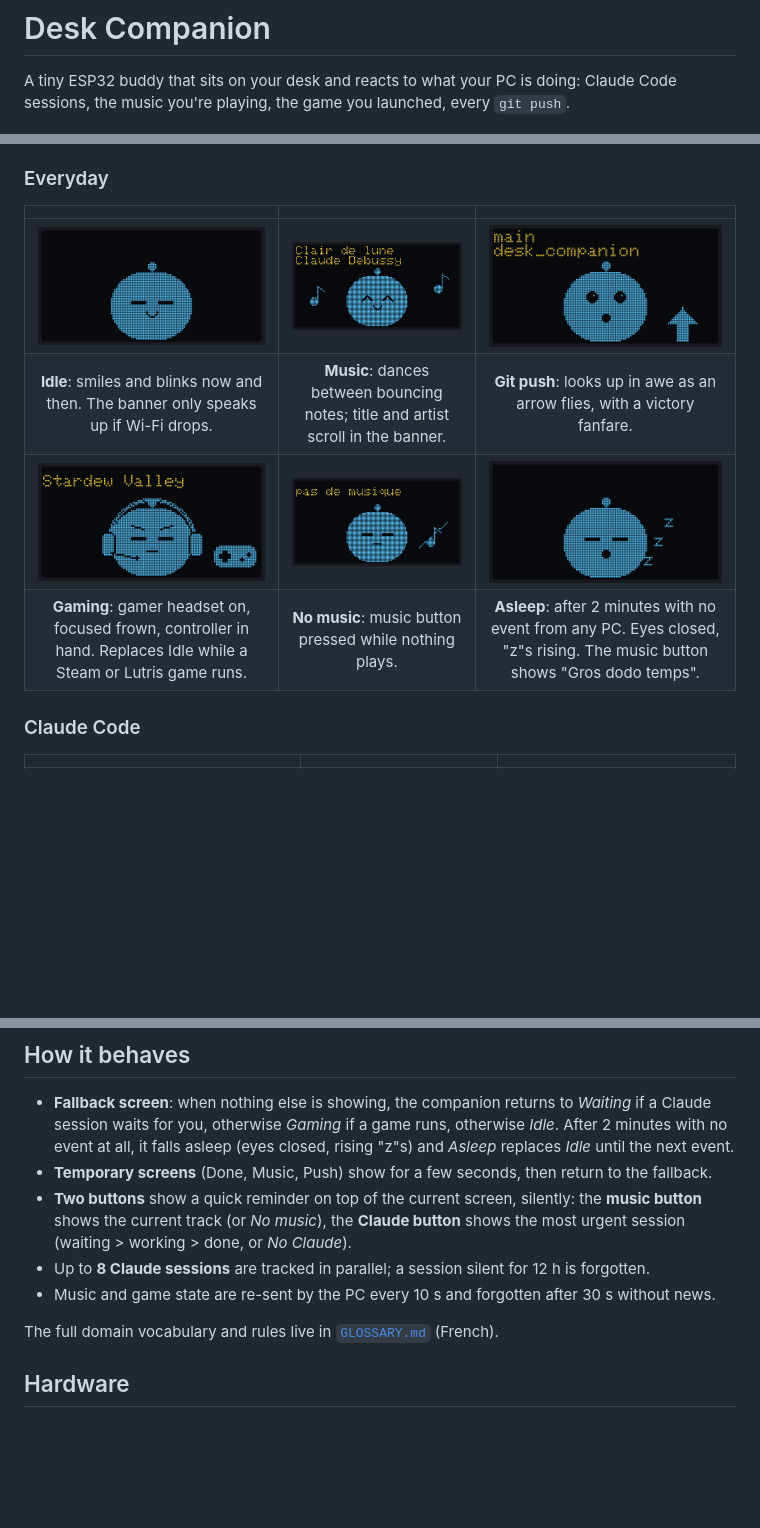
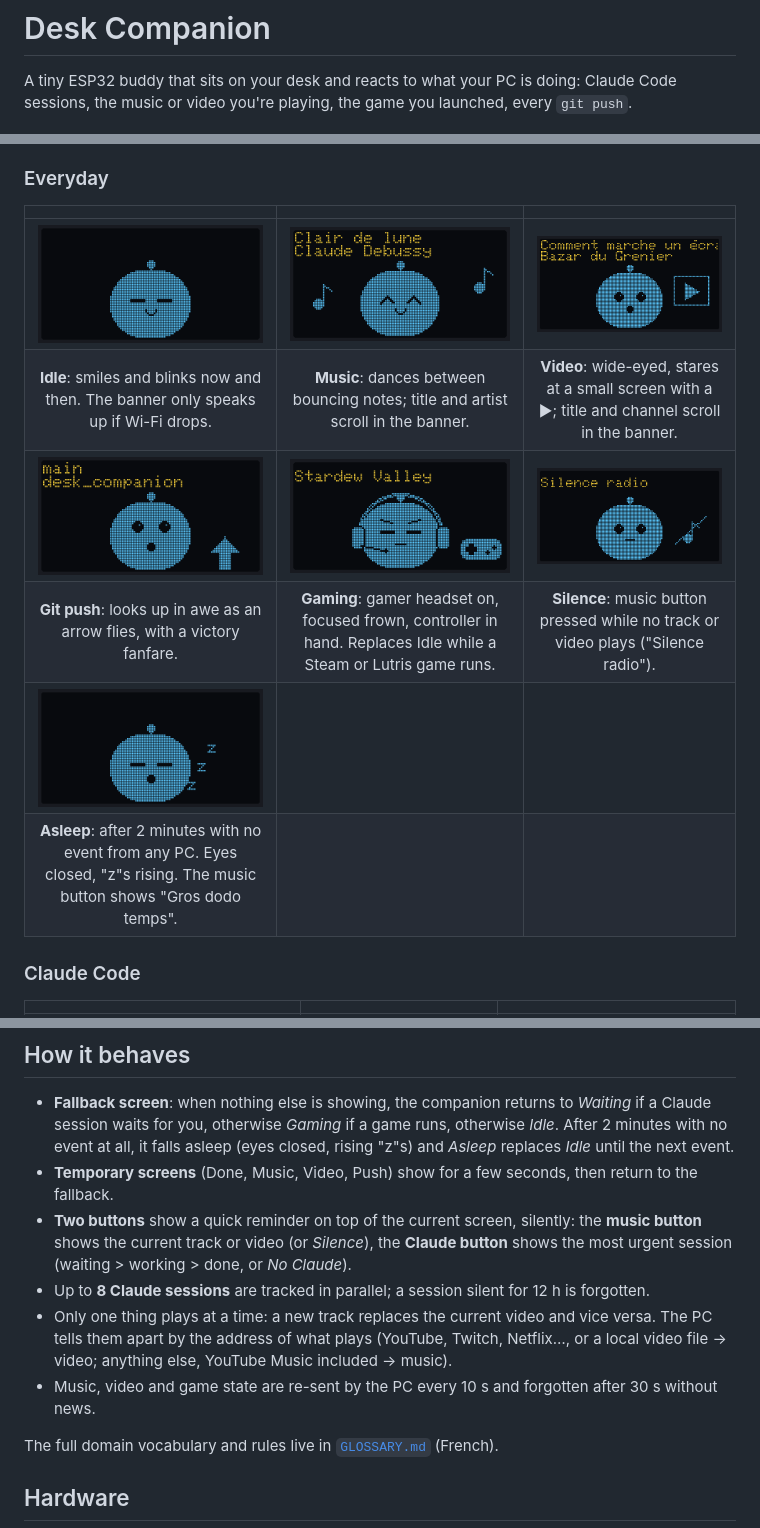
Before and after one commit to Melrakkiie/desk_companion, a Markdown page: README.md, 3 parts joined by grey strips. Rendered like a GitHub page; pictures changed too: docs/screens/no_music.gif, docs/screens/video.gif (added); blank space fills up the shorter version.

Commit message:
README : écran Vidéo, Silence radio, tri vidéo/musique
video.gif et no_music.gif rendus depuis le vrai expressions.cpp et etat.cpp.

Co-Authored-By: Claude Opus 5.5 <noreply@anthropic.com>

```diff
--- a/README.md
+++ b/README.md
@@ -1,7 +1,7 @@
 # Desk Companion
 
 A tiny ESP32 buddy that sits on your desk and reacts to what your PC is doing: Claude Code sessions,
-the music you're playing, the game you launched, every `git push`.
+the music or video you're playing, the game you launched, every `git push`.
 
 <p align="center"><img src="docs/screens/idle.gif" alt="Idle: the Ball smiles and blinks" width="420"></p>
 
@@ -20,10 +20,12 @@ everyday, and **the Mascot**, Claude Code's pixel-art critter, for everything Cl
 
 | | | |
 |:-:|:-:|:-:|
-| <img src="docs/screens/idle.gif" width="260"> | <img src="docs/screens/music.gif" width="260"> | <img src="docs/screens/push.gif" width="260"> |
-| **Idle**: smiles and blinks now and then. The banner only speaks up if Wi-Fi drops. | **Music**: dances between bouncing notes; title and artist scroll in the banner. | **Git push**: looks up in awe as an arrow flies, with a victory fanfare. |
-| <img src="docs/screens/game.gif" width="260"> | <img src="docs/screens/no_music.gif" width="260"> | <img src="docs/screens/asleep.gif" width="260"> |
-| **Gaming**: gamer headset on, focused frown, controller in hand. Replaces Idle while a Steam or Lutris game runs. | **No music**: music button pressed while nothing plays. | **Asleep**: after 2 minutes with no event from any PC. Eyes closed, "z"s rising. The music button shows "Gros dodo temps". |
+| <img src="docs/screens/idle.gif" width="260"> | <img src="docs/screens/music.gif" width="260"> | <img src="docs/screens/video.gif" width="260"> |
+| **Idle**: smiles and blinks now and then. The banner only speaks up if Wi-Fi drops. | **Music**: dances between bouncing notes; title and artist scroll in the banner. | **Video**: wide-eyed, stares at a small screen with a ▶; title and channel scroll in the banner. |
+| <img src="docs/screens/push.gif" width="260"> | <img src="docs/screens/game.gif" width="260"> | <img src="docs/screens/no_music.gif" width="260"> |
+| **Git push**: looks up in awe as an arrow flies, with a victory fanfare. | **Gaming**: gamer headset on, focused frown, controller in hand. Replaces Idle while a Steam or Lutris game runs. | **Silence**: music button pressed while no track or video plays ("Silence radio"). |
+| <img src="docs/screens/asleep.gif" width="260"> | | |
+| **Asleep**: after 2 minutes with no event from any PC. Eyes closed, "z"s rising. The music button shows "Gros dodo temps". | | |
 
 ### Claude Code
 
@@ -39,12 +41,15 @@ everyday, and **the Mascot**, Claude Code's pixel-art critter, for everything Cl
 - **Fallback screen**: when nothing else is showing, the companion returns to *Waiting* if a Claude
   session waits for you, otherwise *Gaming* if a game runs, otherwise *Idle*. After 2 minutes with no
   event at all, it falls asleep (eyes closed, rising "z"s) and *Asleep* replaces *Idle* until the next event.
-- **Temporary screens** (Done, Music, Push) show for a few seconds, then return to the fallback.
+- **Temporary screens** (Done, Music, Video, Push) show for a few seconds, then return to the fallback.
 - **Two buttons** show a quick reminder on top of the current screen, silently: the **music button**
-  shows the current track (or *No music*), the **Claude button** shows the most urgent session
+  shows the current track or video (or *Silence*), the **Claude button** shows the most urgent session
   (waiting > working > done, or *No Claude*).
 - Up to **8 Claude sessions** are tracked in parallel; a session silent for 12 h is forgotten.
-- Music and game state are re-sent by the PC every 10 s and forgotten after 30 s without news.
+- Only one thing plays at a time: a new track replaces the current video and vice versa. The PC tells
+  them apart by the address of what plays (YouTube, Twitch, Netflix…, or a local video file → video;
+  anything else, YouTube Music included → music).
+- Music, video and game state are re-sent by the PC every 10 s and forgotten after 30 s without news.
 
 The full domain vocabulary and rules live in [`GLOSSARY.md`](GLOSSARY.md) (French).
 
```
Also changed, not shown: other parts of README.md (+2 -2 lines).
